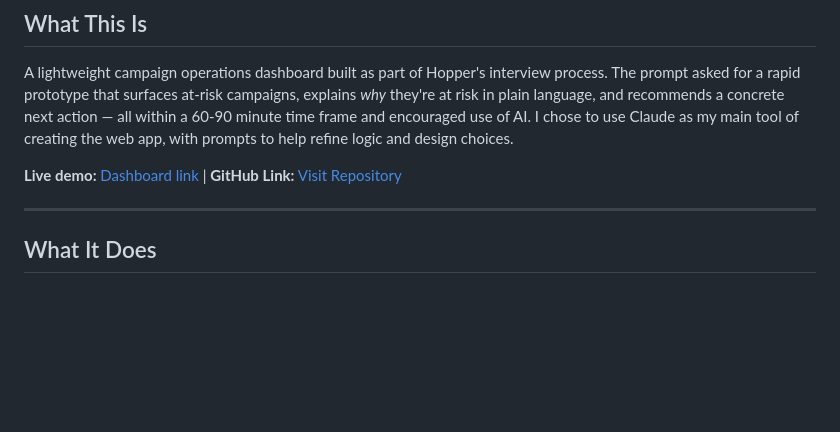
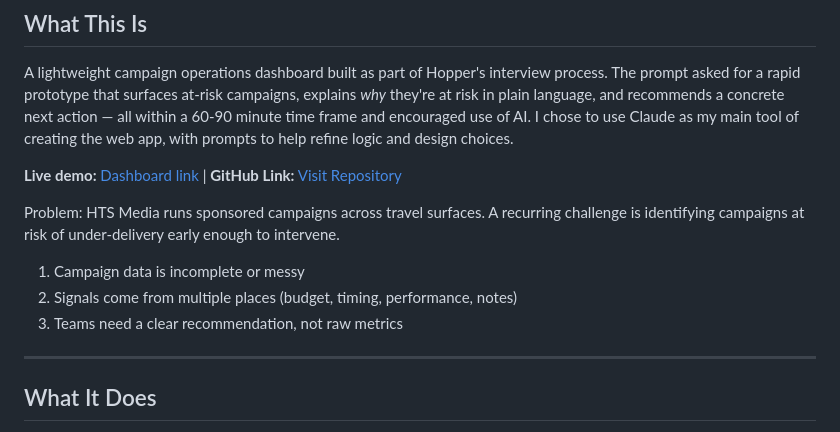
Before and after one commit to ivana-vlahovic/ai-gen-dash-hts, a Markdown page: README.md, the part around the change. Drawn GitHub-style; blank space fills up the shorter version.

Commit message:
Update README.md
added problem statement

```diff
--- a/README.md
+++ b/README.md
@@ -12,6 +12,11 @@
 A lightweight campaign operations dashboard built as part of Hopper's interview process. The prompt asked for a rapid prototype that surfaces at-risk campaigns, explains *why* they're at risk in plain language, and recommends a concrete next action — all within a 60-90 minute time frame and encouraged use of AI. I chose to use Claude as my main tool of creating the web app, with prompts to help refine logic and design choices.
 
 **Live demo:** [Dashboard link](https://ivana-vlahovic.github.io/ai-gen-dash-hts/) | **GitHub Link:** [Visit Repository](https://github.com/ivana-vlahovic/ai-gen-dash-hts)
+
+Problem: HTS Media runs sponsored campaigns across travel surfaces. A recurring challenge is identifying campaigns at risk of under-delivery early enough to intervene.
+1) Campaign data is incomplete or messy
+2) Signals come from multiple places (budget, timing, performance, notes)
+3) Teams need a clear recommendation, not raw metrics
 
 ---
 
```
